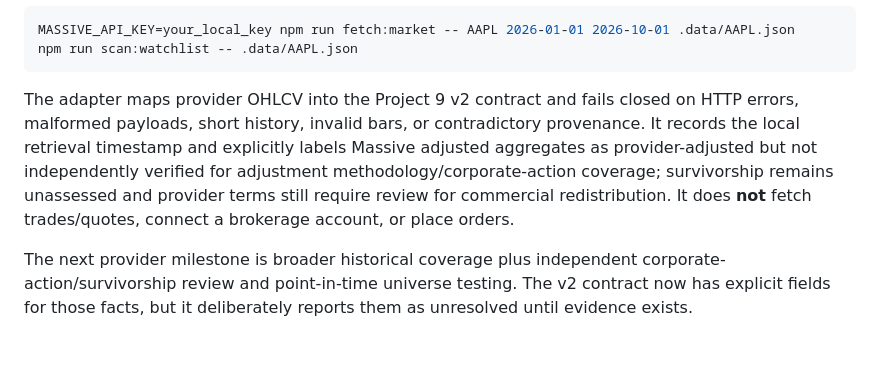
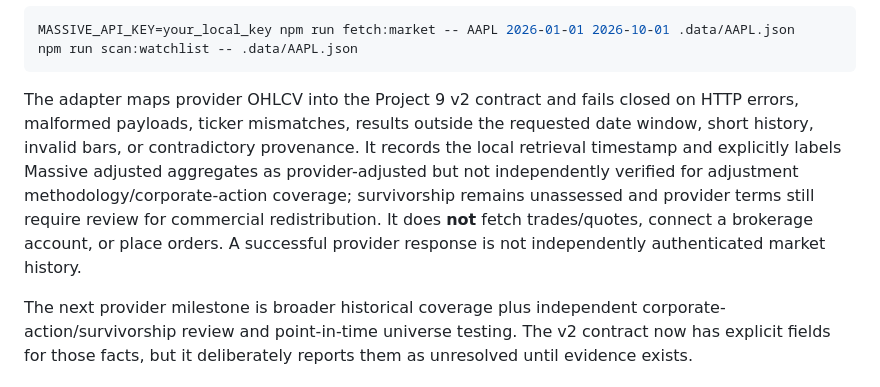
Before and after one commit to ajlacabe23-2426/Project-9--Swing-Bot, a Markdown page: README.md, the part around the change. Rendered like a GitHub page; blank space fills up the shorter version.

Commit message:
fix(p9): reject mismatched Massive ticker and date range (README.md)

````diff
--- a/README.md
+++ b/README.md
@@ -65,7 +65,7 @@ MASSIVE_API_KEY=your_local_key npm run fetch:market -- AAPL 2026-01-01 2026-10-0
 npm run scan:watchlist -- .data/AAPL.json
 ```
 
-The adapter maps provider OHLCV into the Project 9 v2 contract and fails closed on HTTP errors, malformed payloads, short history, invalid bars, or contradictory provenance. It records the local retrieval timestamp and explicitly labels Massive adjusted aggregates as provider-adjusted but not independently verified for adjustment methodology/corporate-action coverage; survivorship remains unassessed and provider terms still require review for commercial redistribution. It does **not** fetch trades/quotes, connect a brokerage account, or place orders.
+The adapter maps provider OHLCV into the Project 9 v2 contract and fails closed on HTTP errors, malformed payloads, ticker mismatches, results outside the requested date window, short history, invalid bars, or contradictory provenance. It records the local retrieval timestamp and explicitly labels Massive adjusted aggregates as provider-adjusted but not independently verified for adjustment methodology/corporate-action coverage; survivorship remains unassessed and provider terms still require review for commercial redistribution. It does **not** fetch trades/quotes, connect a brokerage account, or place orders. A successful provider response is not independently authenticated market history.
 
 The next provider milestone is broader historical coverage plus independent corporate-action/survivorship review and point-in-time universe testing. The v2 contract now has explicit fields for those facts, but it deliberately reports them as unresolved until evidence exists.
 
````
